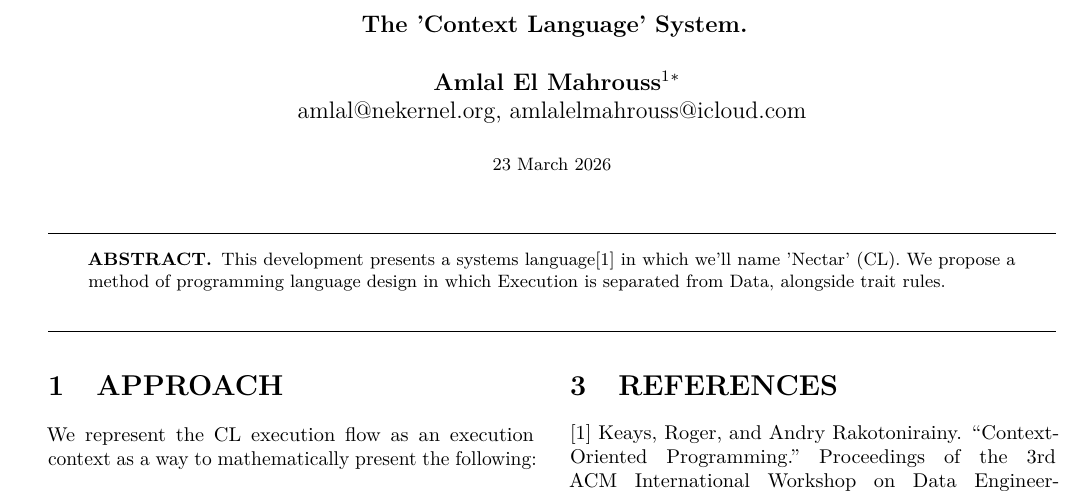
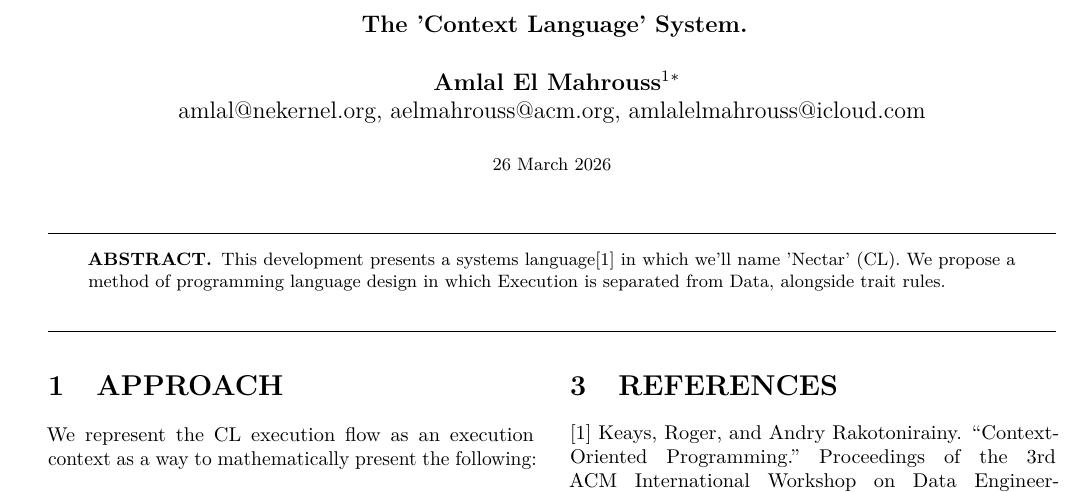
Before and after one commit to publications-and-more/wg, a LaTeX document (source/wg03/articles/article.tex): part of the page, cut so that both start at the same text. Compiled offline with pdfLaTeX.

Commit message:
[FEAT] Update wg03 article.
Signed-off-by: Amlal El Mahrouss <amlal@nekernel.org>

```diff
--- a/source/wg03/articles/article.tex
+++ b/source/wg03/articles/article.tex
@@ -130,11 +130,11 @@
 
 \author{%
   \textbf{Amlal El Mahrouss}$^{1}$\thanks{Corresponding author. Email: amlal@nekernel.org}
-  \\amlal@nekernel.org, amlalelmahrouss@icloud.com\\[0.4em]
+  \\amlal@nekernel.org, aelmahrouss@acm.org, amlalelmahrouss@icloud.com\\[0.4em]
 }
 
 \date{%
-  \small 23 March 2026
+  \small 26 March 2026
 }
 
 %% ============================================================
```
